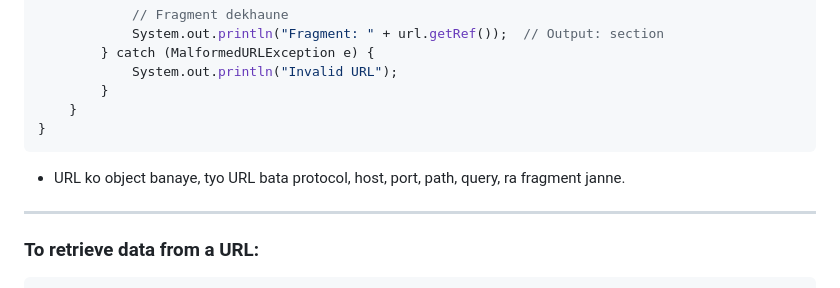
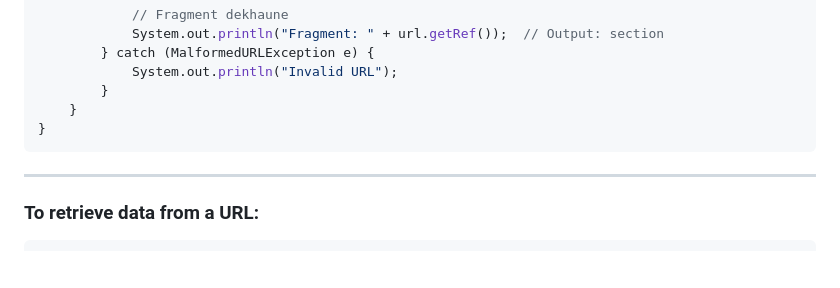
Before and after one commit to nepathyaorg/network-programming, a Markdown page: ayush-pandey/Assignment/unit3-assignment.md, the part around the change. Drawn GitHub-style; blank space fills up the shorter version.

````diff
--- a/ayush-pandey/Assignment/unit3-assignment.md
+++ b/ayush-pandey/Assignment/unit3-assignment.md
@@ -90,7 +90,7 @@ public class URLExample {
 }
 ```
 
-- URL ko object banaye, tyo URL bata protocol, host, port, path, query, ra fragment janne.
+
 
 ---
 
````
